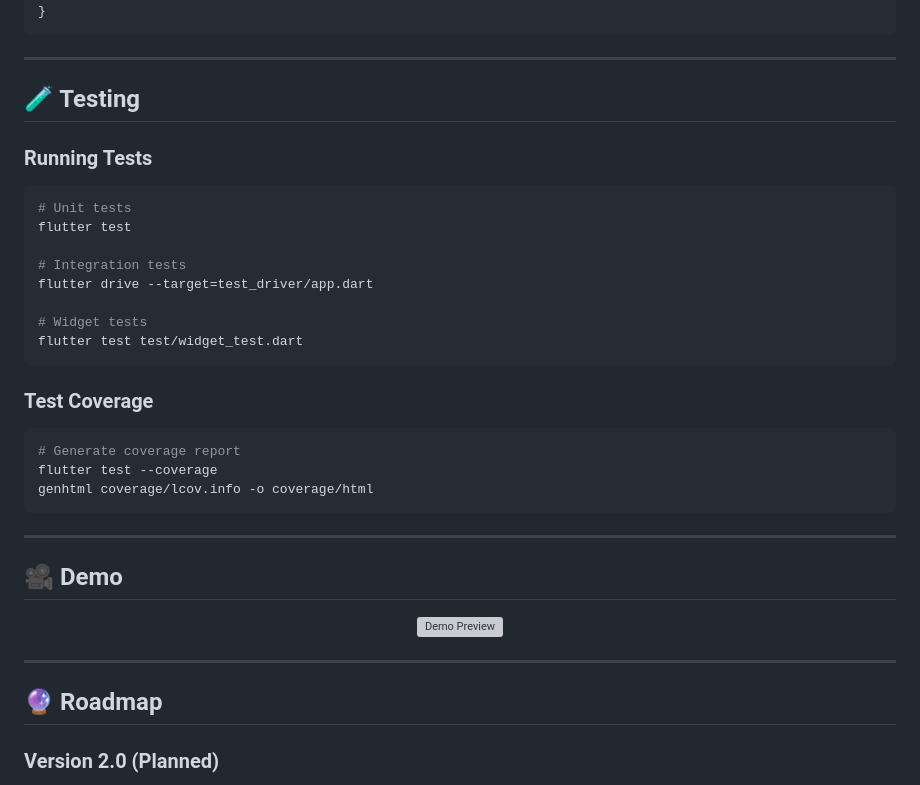
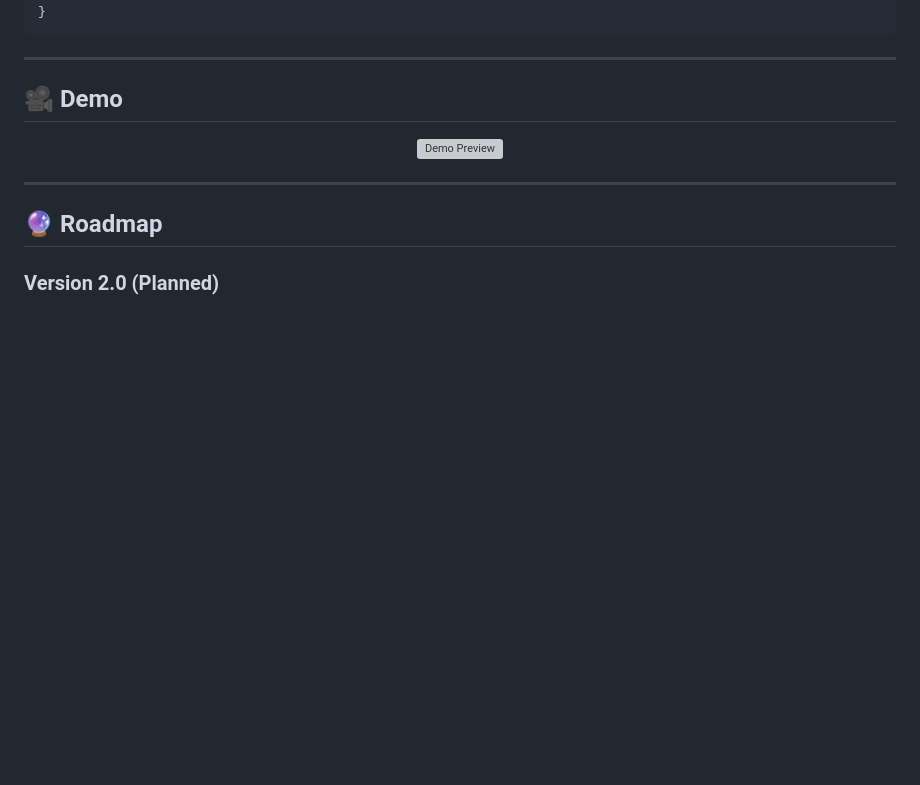
Before and after one commit to ana3ss7z/dragon_taste_restaurant_flutter_app, a Markdown page: README.md, the part around one of its changes. Rendered like a GitHub page; blank space fills up the shorter version; grey boxes are pictures that could not be loaded.

````diff
--- a/README.md
+++ b/README.md
@@ -255,30 +253,6 @@ android {
 
 ---
 
-## 🧪 Testing
-
-### Running Tests
-
-```bash
-# Unit tests
-flutter test
-
-# Integration tests
-flutter drive --target=test_driver/app.dart
-
-# Widget tests
-flutter test test/widget_test.dart
-```
-
-### Test Coverage
-
-```bash
-# Generate coverage report
-flutter test --coverage
-genhtml coverage/lcov.info -o coverage/html
-```
-
----
 
 ## 🎥 Demo
 
````
Also changed, not shown: other parts of README.md (+7 -70 lines).
